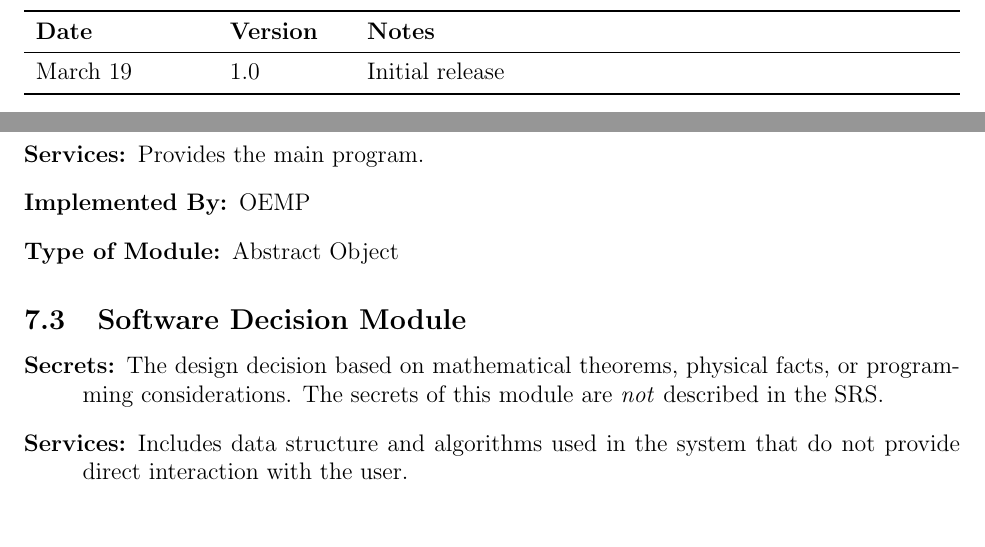
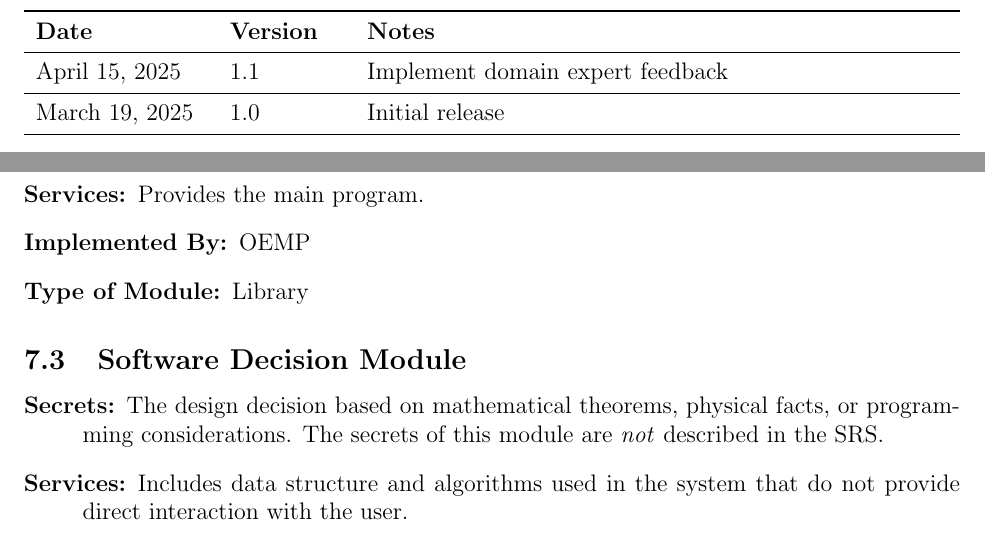
Before and after one commit to husseinsd1/optimal-em-arrangement, a LaTeX document (docs/Design/SoftArchitecture/MG.tex): two parts of pages 2 and 11 of 14, joined at a grey line, cut so that both start at the same text. Compiled offline with pdfLaTeX.

Commit message:
Implement DE feedback on MG

```diff
--- a/docs/Design/SoftArchitecture/MG.tex
+++ b/docs/Design/SoftArchitecture/MG.tex
@@ -46,7 +46,9 @@
 \begin{tabularx}{\textwidth}{p{3cm}p{2cm}X}
 \toprule {\bf Date} & {\bf Version} & {\bf Notes}\\
 \midrule
-March 19 & 1.0 & Initial release\\
+April 15, 2025 & 1.1 & Implement domain expert feedback\\
+\midrule
+March 19, 2025 & 1.0 & Initial release\\
 \bottomrule
 \end{tabularx}
 
@@ -331,7 +333,7 @@ to be implemented.
   \item[Secrets:]The algorithm responsible for the coordination of flow and control between modules.
   \item[Services:]Provides the main program.
   \item[Implemented By:] OEMP
-  \item[Type of Module:] Abstract Object
+  \item[Type of Module:] Library
 \end{description}
 
 \subsection{Software Decision Module}
```
Also changed, not shown: docs/Design/SoftArchitecture/MG.pdf, docs/Design/SoftArchitecture/MG.tex (2 more changed lines).
